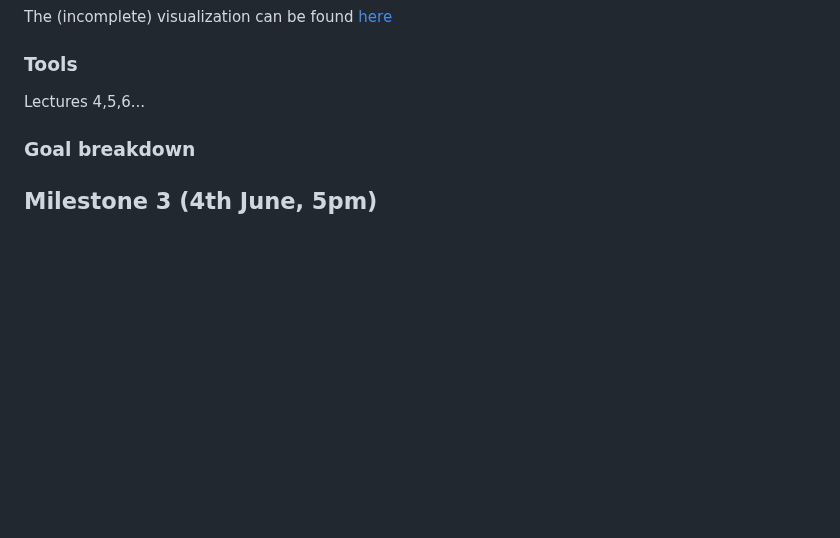
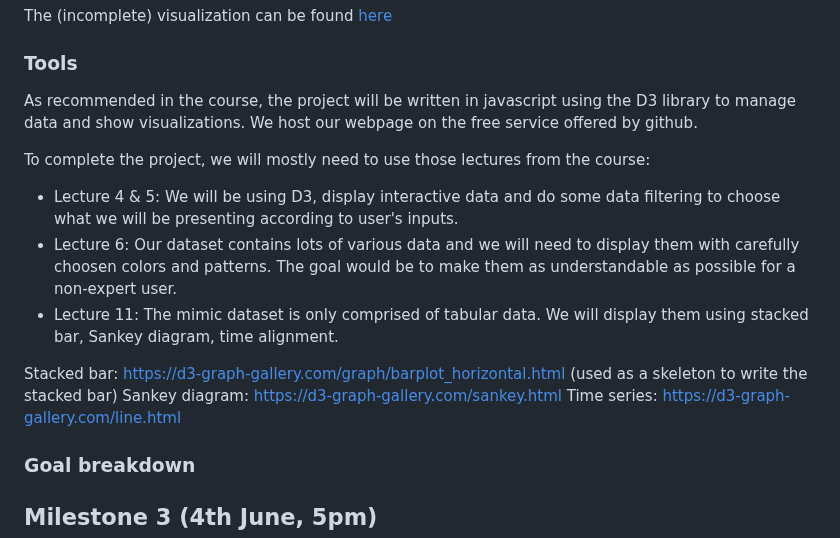
Before and after one commit to com-480-data-visualization/project-2023-mimic, a Markdown page: README.md, the part around the change. Rendered like a GitHub page; blank space fills up the shorter version.

Commit message:
tools first draft

```diff
--- a/README.md
+++ b/README.md
@@ -135,7 +135,17 @@ The (incomplete) visualization can be found [here](https://com-480-data-visualiz
 
 ### Tools
 
-Lectures 4,5,6...
+As recommended in the course, the project will be written in javascript using the D3 library to manage data and show visualizations. We host our webpage on the free service offered by github.
+
+To complete the project, we will mostly need to use those lectures from the course:
+
+- Lecture 4 & 5: We will be using D3, display interactive data and do some data filtering to choose what we will be presenting according to user's inputs.
+- Lecture 6: Our dataset contains lots of various data and we will need to display them with carefully choosen colors and patterns. The goal would be to make them as understandable as possible for a non-expert user.
+- Lecture 11: The mimic dataset is only comprised of tabular data. We will display them using stacked bar, Sankey diagram, time alignment.
+
+Stacked bar: https://d3-graph-gallery.com/graph/barplot_horizontal.html (used as a skeleton to write the stacked bar)
+Sankey diagram: https://d3-graph-gallery.com/sankey.html
+Time series: https://d3-graph-gallery.com/line.html
 
 ### Goal breakdown
 
```
